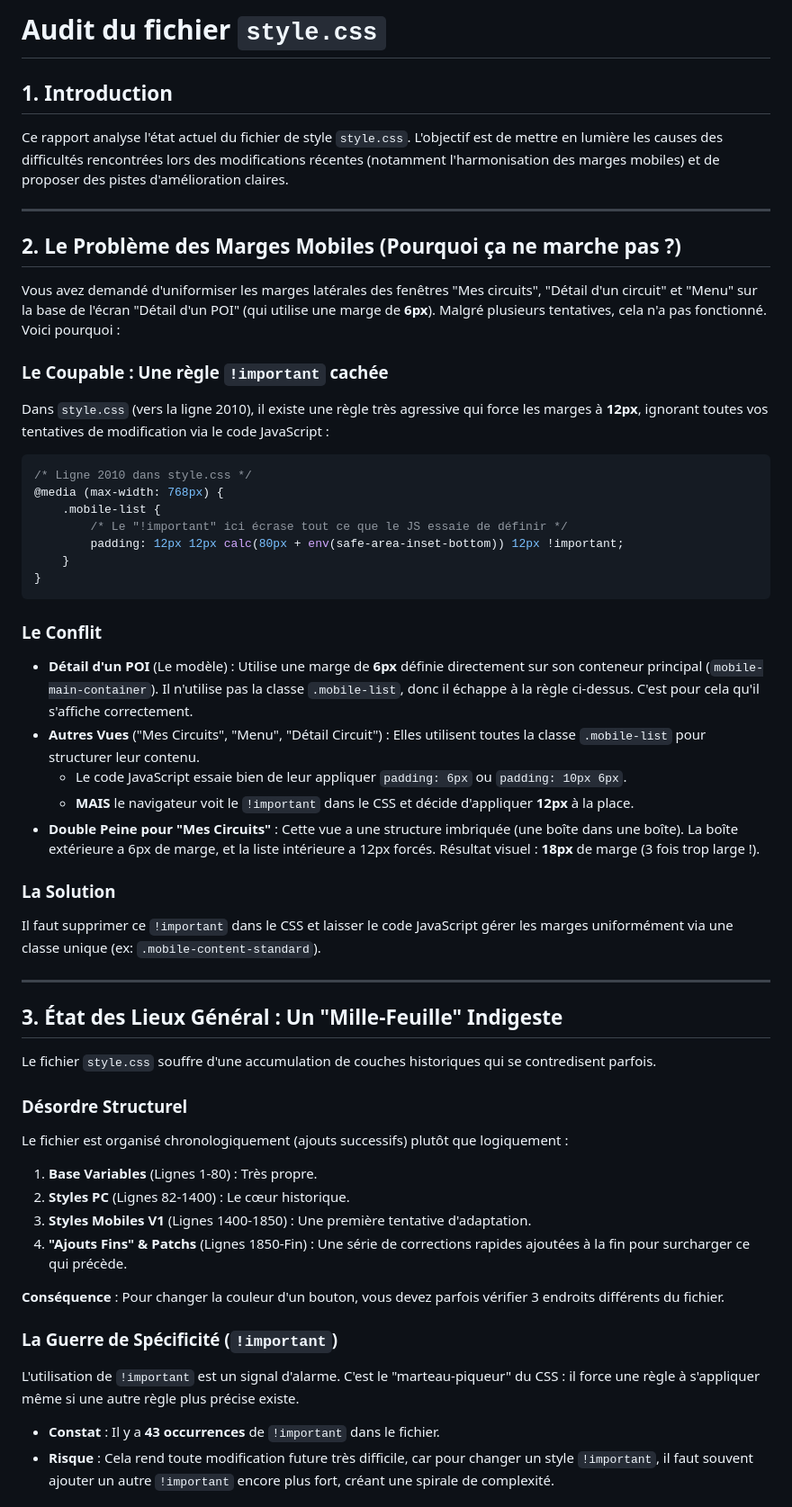
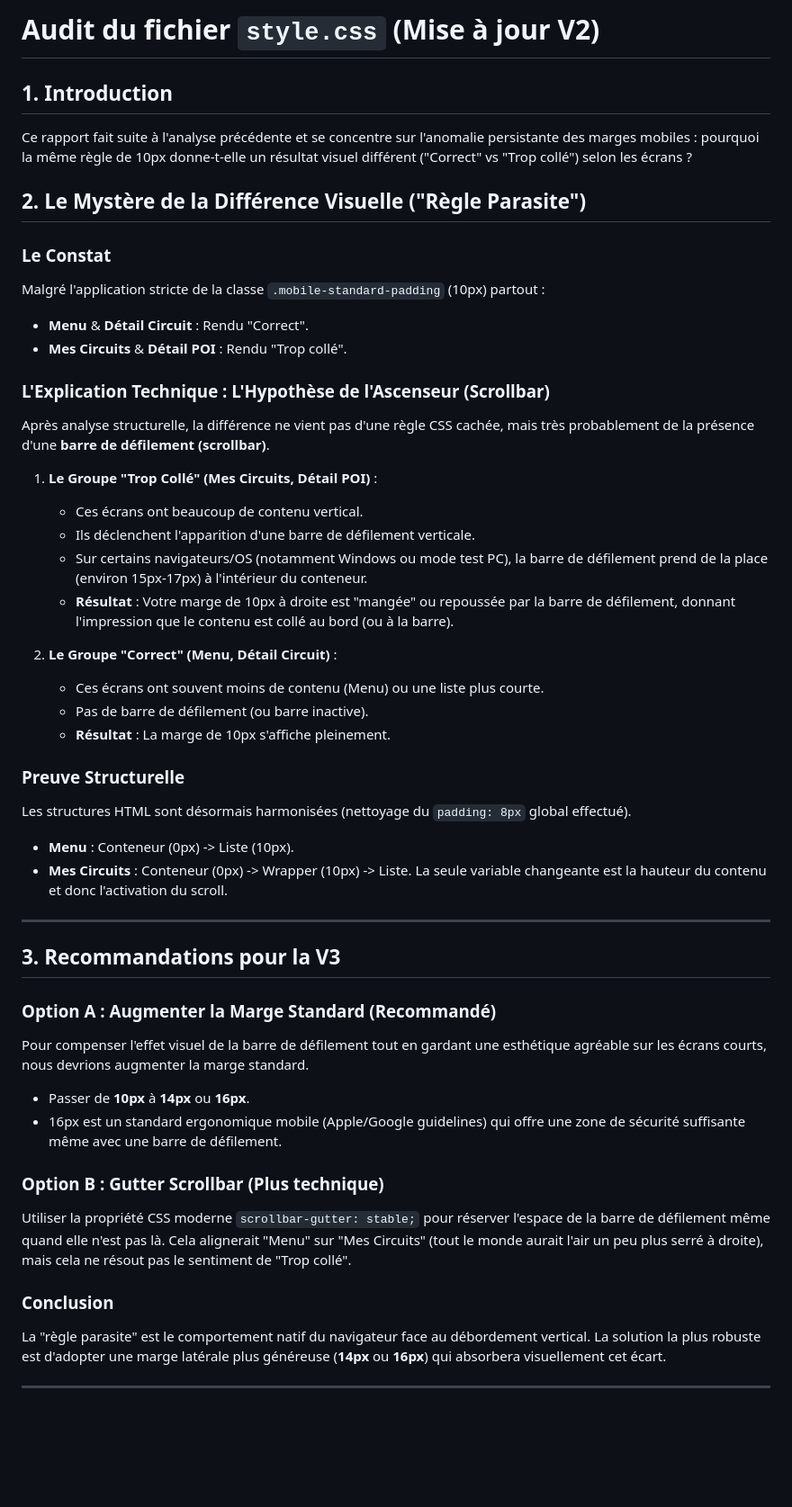
Before and after one commit to Stefanmartin1967/history-walk, a Markdown page: CSS_AUDIT.md, the part around one of its changes. Shown at 90% size. Drawn GitHub-style; blank space fills up the shorter version.

Commit message:
Update CSS audit with Scrollbar Hypothesis for mobile padding issues
Co-authored-by: Stefanmartin1967 <237627385+Stefanmartin1967@users.noreply.github.com>

````diff
--- a/CSS_AUDIT.md
+++ b/CSS_AUDIT.md
@@ -1,52 +1,49 @@
-# Audit du fichier `style.css`
+# Audit du fichier `style.css` (Mise à jour V2)
 
 ## 1. Introduction
-Ce rapport analyse l'état actuel du fichier de style `style.css`. L'objectif est de mettre en lumière les causes des difficultés rencontrées lors des modifications récentes (notamment l'harmonisation des marges mobiles) et de proposer des pistes d'amélioration claires.
+Ce rapport fait suite à l'analyse précédente et se concentre sur l'anomalie persistante des marges mobiles : pourquoi la même règle de 10px donne-t-elle un résultat visuel différent ("Correct" vs "Trop collé") selon les écrans ?
+
+## 2. Le Mystère de la Différence Visuelle ("Règle Parasite")
+
+### Le Constat
+Malgré l'application stricte de la classe `.mobile-standard-padding` (10px) partout :
+*   **Menu** & **Détail Circuit** : Rendu "Correct".
+*   **Mes Circuits** & **Détail POI** : Rendu "Trop collé".
+
+### L'Explication Technique : L'Hypothèse de l'Ascenseur (Scrollbar)
+Après analyse structurelle, la différence ne vient pas d'une règle CSS cachée, mais très probablement de la présence d'une **barre de défilement (scrollbar)**.
+
+1.  **Le Groupe "Trop Collé" (Mes Circuits, Détail POI)** :
+    *   Ces écrans ont beaucoup de contenu vertical.
+    *   Ils déclenchent l'apparition d'une barre de défilement verticale.
+    *   Sur certains navigateurs/OS (notamment Windows ou mode test PC), la barre de défilement prend de la place (environ 15px-17px) à l'intérieur du conteneur.
+    *   **Résultat** : Votre marge de 10px à droite est "mangée" ou repoussée par la barre de défilement, donnant l'impression que le contenu est collé au bord (ou à la barre).
+
+2.  **Le Groupe "Correct" (Menu, Détail Circuit)** :
+    *   Ces écrans ont souvent moins de contenu (Menu) ou une liste plus courte.
+    *   Pas de barre de défilement (ou barre inactive).
+    *   **Résultat** : La marge de 10px s'affiche pleinement.
+
+### Preuve Structurelle
+Les structures HTML sont désormais harmonisées (nettoyage du `padding: 8px` global effectué).
+*   **Menu** : Conteneur (0px) -> Liste (10px).
+*   **Mes Circuits** : Conteneur (0px) -> Wrapper (10px) -> Liste.
+La seule variable changeante est la hauteur du contenu et donc l'activation du scroll.
 
 ---
 
-## 2. Le Problème des Marges Mobiles (Pourquoi ça ne marche pas ?)
-Vous avez demandé d'uniformiser les marges latérales des fenêtres "Mes circuits", "Détail d'un circuit" et "Menu" sur la base de l'écran "Détail d'un POI" (qui utilise une marge de **6px**). Malgré plusieurs tentatives, cela n'a pas fonctionné. Voici pourquoi :
+## 3. Recommandations pour la V3
 
-### Le Coupable : Une règle `!important` cachée
-Dans `style.css` (vers la ligne 2010), il existe une règle très agressive qui force les marges à **12px**, ignorant toutes vos tentatives de modification via le code JavaScript :
+### Option A : Augmenter la Marge Standard (Recommandé)
+Pour compenser l'effet visuel de la barre de défilement tout en gardant une esthétique agréable sur les écrans courts, nous devrions augmenter la marge standard.
+*   Passer de **10px** à **14px** ou **16px**.
+*   16px est un standard ergonomique mobile (Apple/Google guidelines) qui offre une zone de sécurité suffisante même avec une barre de défilement.
 
-```css
-/* Ligne 2010 dans style.css */
-@media (max-width: 768px) {
-    .mobile-list {
-        /* Le "!important" ici écrase tout ce que le JS essaie de définir */
-        padding: 12px 12px calc(80px + env(safe-area-inset-bottom)) 12px !important;
-    }
-}
-```
+### Option B : Gutter Scrollbar (Plus technique)
+Utiliser la propriété CSS moderne `scrollbar-gutter: stable;` pour réserver l'espace de la barre de défilement même quand elle n'est pas là. Cela alignerait "Menu" sur "Mes Circuits" (tout le monde aurait l'air un peu plus serré à droite), mais cela ne résout pas le sentiment de "Trop collé".
 
-### Le Conflit
-*   **Détail d'un POI** (Le modèle) : Utilise une marge de **6px** définie directement sur son conteneur principal (`mobile-main-container`). Il n'utilise pas la classe `.mobile-list`, donc il échappe à la règle ci-dessus. C'est pour cela qu'il s'affiche correctement.
-*   **Autres Vues** ("Mes Circuits", "Menu", "Détail Circuit") : Elles utilisent toutes la classe `.mobile-list` pour structurer leur contenu.
-    *   Le code JavaScript essaie bien de leur appliquer `padding: 6px` ou `padding: 10px 6px`.
-    *   **MAIS** le navigateur voit le `!important` dans le CSS et décide d'appliquer **12px** à la place.
-*   **Double Peine pour "Mes Circuits"** : Cette vue a une structure imbriquée (une boîte dans une boîte). La boîte extérieure a 6px de marge, et la liste intérieure a 12px forcés. Résultat visuel : **18px** de marge (3 fois trop large !).
-
-### La Solution
-Il faut supprimer ce `!important` dans le CSS et laisser le code JavaScript gérer les marges uniformément via une classe unique (ex: `.mobile-content-standard`).
+### Conclusion
+La "règle parasite" est le comportement natif du navigateur face au débordement vertical. La solution la plus robuste est d'adopter une marge latérale plus généreuse (**14px** ou **16px**) qui absorbera visuellement cet écart.
 
 ---
 
-## 3. État des Lieux Général : Un "Mille-Feuille" Indigeste
-Le fichier `style.css` souffre d'une accumulation de couches historiques qui se contredisent parfois.
-
-### Désordre Structurel
-Le fichier est organisé chronologiquement (ajouts successifs) plutôt que logiquement :
-1.  **Base Variables** (Lignes 1-80) : Très propre.
-2.  **Styles PC** (Lignes 82-1400) : Le cœur historique.
-3.  **Styles Mobiles V1** (Lignes 1400-1850) : Une première tentative d'adaptation.
-4.  **"Ajouts Fins" & Patchs** (Lignes 1850-Fin) : Une série de corrections rapides ajoutées à la fin pour surcharger ce qui précède.
-
-**Conséquence** : Pour changer la couleur d'un bouton, vous devez parfois vérifier 3 endroits différents du fichier.
-
-### La Guerre de Spécificité (`!important`)
-L'utilisation de `!important` est un signal d'alarme. C'est le "marteau-piqueur" du CSS : il force une règle à s'appliquer même si une autre règle plus précise existe.
-*   **Constat** : Il y a **43 occurrences** de `!important` dans le fichier.
-*   **Risque** : Cela rend toute modification future très difficile, car pour changer un style `!important`, il faut souvent ajouter un autre `!important` encore plus fort, créant une spirale de complexité.
-
````
Also changed, not shown: other parts of CSS_AUDIT.md (+2 -24 lines).
